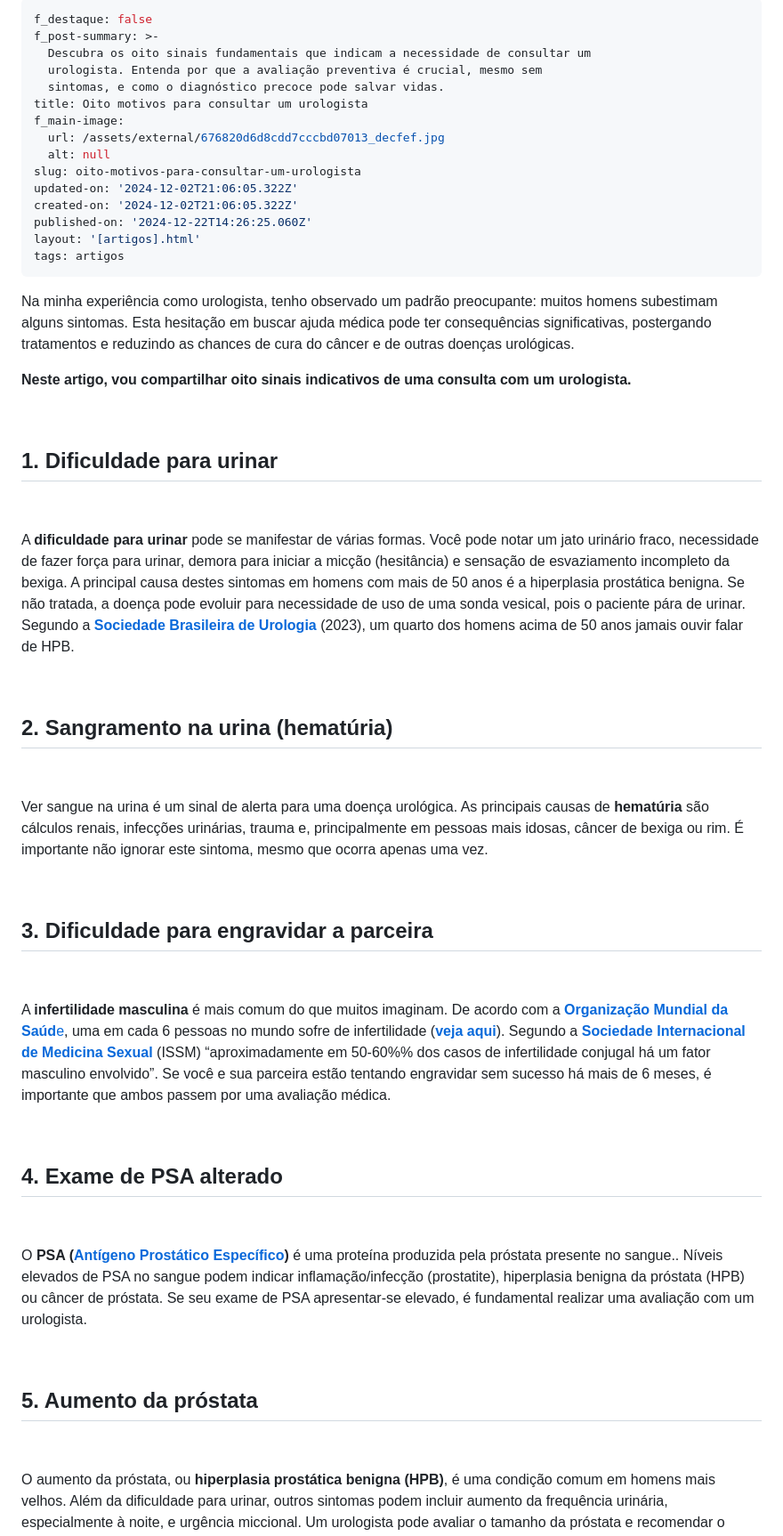
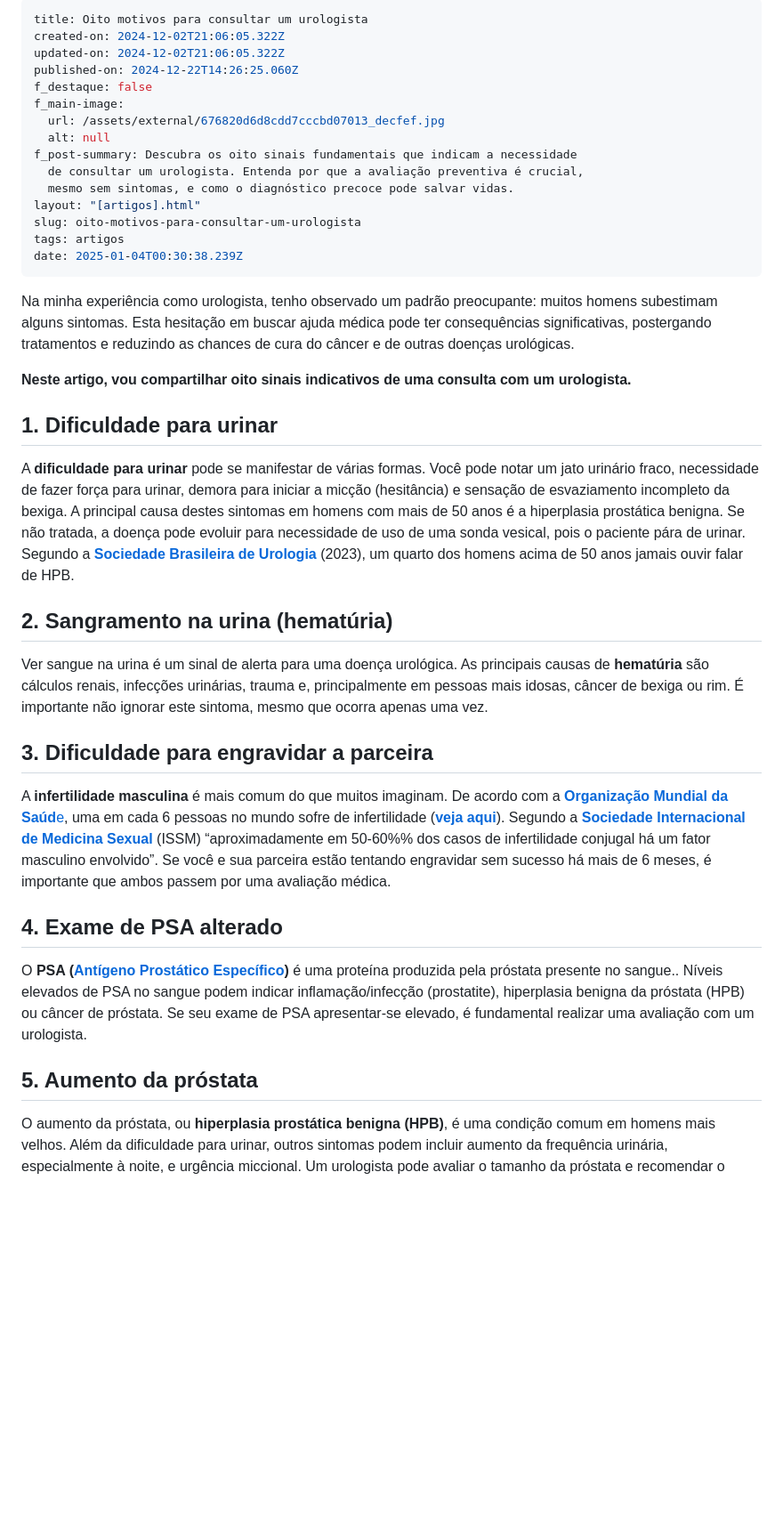
Before and after one commit to diabetech/drpedro2025, a Markdown page: cms/artigos/oito-motivos-para-consultar-um-urologista.md, the part around one of its changes. Shown at 89% size. GitHub-like rendering; blank space fills up the shorter version.

Commit message:
Update Artigos “oito-motivos-para-consultar-um-urologista”

```diff
--- a/cms/artigos/oito-motivos-para-consultar-um-urologista.md
+++ b/cms/artigos/oito-motivos-para-consultar-um-urologista.md
@@ -1,67 +1,41 @@
 ---
+title: Oito motivos para consultar um urologista
+created-on: 2024-12-02T21:06:05.322Z
+updated-on: 2024-12-02T21:06:05.322Z
+published-on: 2024-12-22T14:26:25.060Z
 f_destaque: false
-f_post-summary: >-
-  Descubra os oito sinais fundamentais que indicam a necessidade de consultar um
-  urologista. Entenda por que a avaliação preventiva é crucial, mesmo sem
-  sintomas, e como o diagnóstico precoce pode salvar vidas.
-title: Oito motivos para consultar um urologista
 f_main-image:
   url: /assets/external/676820d6d8cdd7cccbd07013_decfef.jpg
   alt: null
+f_post-summary: Descubra os oito sinais fundamentais que indicam a necessidade
+  de consultar um urologista. Entenda por que a avaliação preventiva é crucial,
+  mesmo sem sintomas, e como o diagnóstico precoce pode salvar vidas.
+layout: "[artigos].html"
 slug: oito-motivos-para-consultar-um-urologista
-updated-on: '2024-12-02T21:06:05.322Z'
-created-on: '2024-12-02T21:06:05.322Z'
-published-on: '2024-12-22T14:26:25.060Z'
-layout: '[artigos].html'
 tags: artigos
+date: 2025-01-04T00:30:38.239Z
 ---
-
 Na minha experiência como urologista, tenho observado um padrão preocupante: muitos homens subestimam alguns sintomas. Esta hesitação em buscar ajuda médica pode ter consequências significativas, postergando tratamentos e reduzindo as chances de cura do câncer e de outras doenças urológicas.
 
 **Neste artigo, vou compartilhar oito sinais indicativos de uma consulta com um urologista.**
 
-‍
+## **1. Dificuldade para urinar**
 
-**1\. Dificuldade para urinar**
--------------------------------
+A **dificuldade para urinar** pode se manifestar de várias formas. Você pode notar um jato urinário fraco, necessidade de fazer força para urinar, demora para iniciar a micção (hesitância) e sensação de esvaziamento incompleto da bexiga. A principal causa destes sintomas em homens com mais de 50 anos é a hiperplasia prostática benigna. Se não tratada, a doença pode evoluir para necessidade de uso de uma sonda vesical, pois o paciente pára de urinar. Segundo a **[Sociedade Brasileira de Urologia](https://portaldaurologia.org.br/)** (2023), um quarto dos homens acima de 50 anos jamais ouvir falar de HPB.
 
-‍
-
-A **dificuldade para urinar** pode se manifestar de várias formas. Você pode notar um jato urinário fraco, necessidade de fazer força para urinar, demora para iniciar a micção (hesitância) e sensação de esvaziamento incompleto da bexiga. A principal causa destes sintomas em homens com mais de 50 anos é a hiperplasia prostática benigna. Se não tratada, a doença pode evoluir para necessidade de uso de uma sonda vesical, pois o paciente pára de urinar. Segundo a [**Sociedade Brasileira de Urologia**](https://portaldaurologia.org.br/) (2023), um quarto dos homens acima de 50 anos jamais ouvir falar de HPB.
-
-‍
-
-**2\. Sangramento na urina (hematúria)**
-----------------------------------------
-
-‍
+## **2. Sangramento na urina (hematúria)**
 
 Ver sangue na urina é um sinal de alerta para uma doença urológica. As principais causas de **hematúria** são cálculos renais, infecções urinárias, trauma e, principalmente em pessoas mais idosas, câncer de bexiga ou rim. É importante não ignorar este sintoma, mesmo que ocorra apenas uma vez.
 
-‍
+## **3. Dificuldade para engravidar a parceira**
 
-**3\. Dificuldade para engravidar a parceira**
-----------------------------------------------
+A **infertilidade masculina** é mais comum do que muitos imaginam. De acordo com a [**Organização Mundial da Saúd**e](https://www.who.int/news/item/04-04-2023-1-in-6-people-globally-affected-by-infertility), uma em cada 6 pessoas no mundo sofre de infertilidade (**[veja aqui](https://sbra.com.br/fertilidade-o-tempo-nao-para/)**). Segundo a **[Sociedade Internacional de Medicina Sexual](https://www.issm.info/)** (ISSM) “aproximadamente em 50-60%% dos casos de infertilidade conjugal há um fator masculino envolvido”. Se você e sua parceira estão tentando engravidar sem sucesso há mais de 6 meses, é importante que ambos passem por uma avaliação médica.
 
-‍
+## **4. Exame de PSA alterado**
 
-A **infertilidade masculina** é mais comum do que muitos imaginam. De acordo com a [**Organização Mundial da Saúd**e](https://www.who.int/news/item/04-04-2023-1-in-6-people-globally-affected-by-infertility), uma em cada 6 pessoas no mundo sofre de infertilidade ([**veja aqui**](https://sbra.com.br/fertilidade-o-tempo-nao-para/)). Segundo a [**Sociedade Internacional de Medicina Sexual**](https://www.issm.info/) (ISSM) “aproximadamente em 50-60%% dos casos de infertilidade conjugal há um fator masculino envolvido”. Se você e sua parceira estão tentando engravidar sem sucesso há mais de 6 meses, é importante que ambos passem por uma avaliação médica.
+O **PSA ([Antígeno Prostático Específico](https://www.uroconsult.com.br/prostata/exame-de-psa-para-check-up-de-prostata/))** é uma proteína produzida pela próstata presente no sangue.. Níveis elevados de PSA no sangue podem indicar inflamação/infecção (prostatite), hiperplasia benigna da próstata (HPB) ou câncer de próstata. Se seu exame de PSA apresentar-se elevado, é fundamental realizar uma avaliação com um urologista.
 
-‍
-
-**4\. Exame de PSA alterado**
------------------------------
-
-‍
-
-O **PSA (**[**Antígeno Prostático Específico**](https://www.uroconsult.com.br/prostata/exame-de-psa-para-check-up-de-prostata/)**)** é uma proteína produzida pela próstata presente no sangue.. Níveis elevados de PSA no sangue podem indicar inflamação/infecção (prostatite), hiperplasia benigna da próstata (HPB) ou câncer de próstata. Se seu exame de PSA apresentar-se elevado, é fundamental realizar uma avaliação com um urologista.
-
-‍
-
-**5\. Aumento da próstata**
----------------------------
-
-‍
+## **5. Aumento da próstata**
 
 O aumento da próstata, ou **hiperplasia prostática benigna (HPB)**, é uma condição comum em homens mais velhos. Além da dificuldade para urinar, outros sintomas podem incluir aumento da frequência urinária, especialmente à noite, e urgência miccional. Um urologista pode avaliar o tamanho da próstata e recomendar o tratamento mais adequado.
 
```
Also changed, not shown: other parts of cms/artigos/oito-motivos-para-consultar-um-urologista.md (+12 -32 lines).
